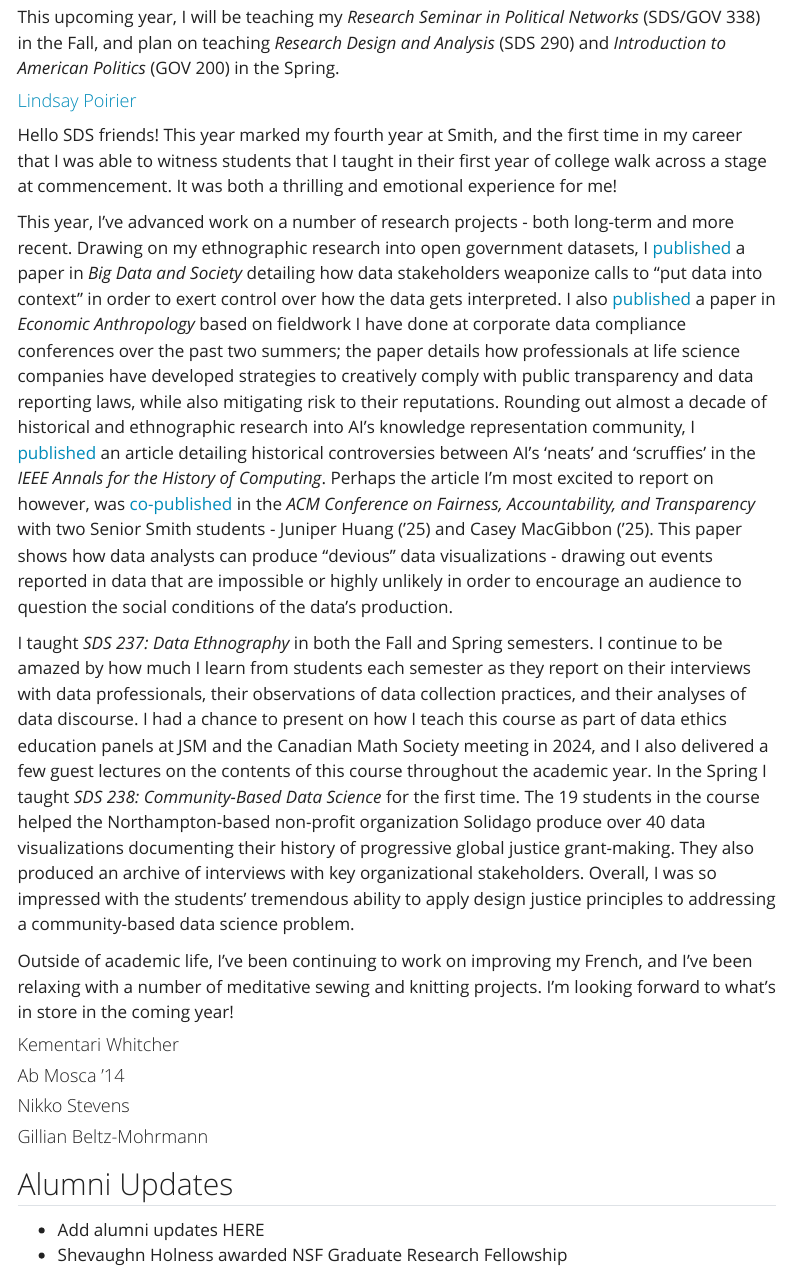
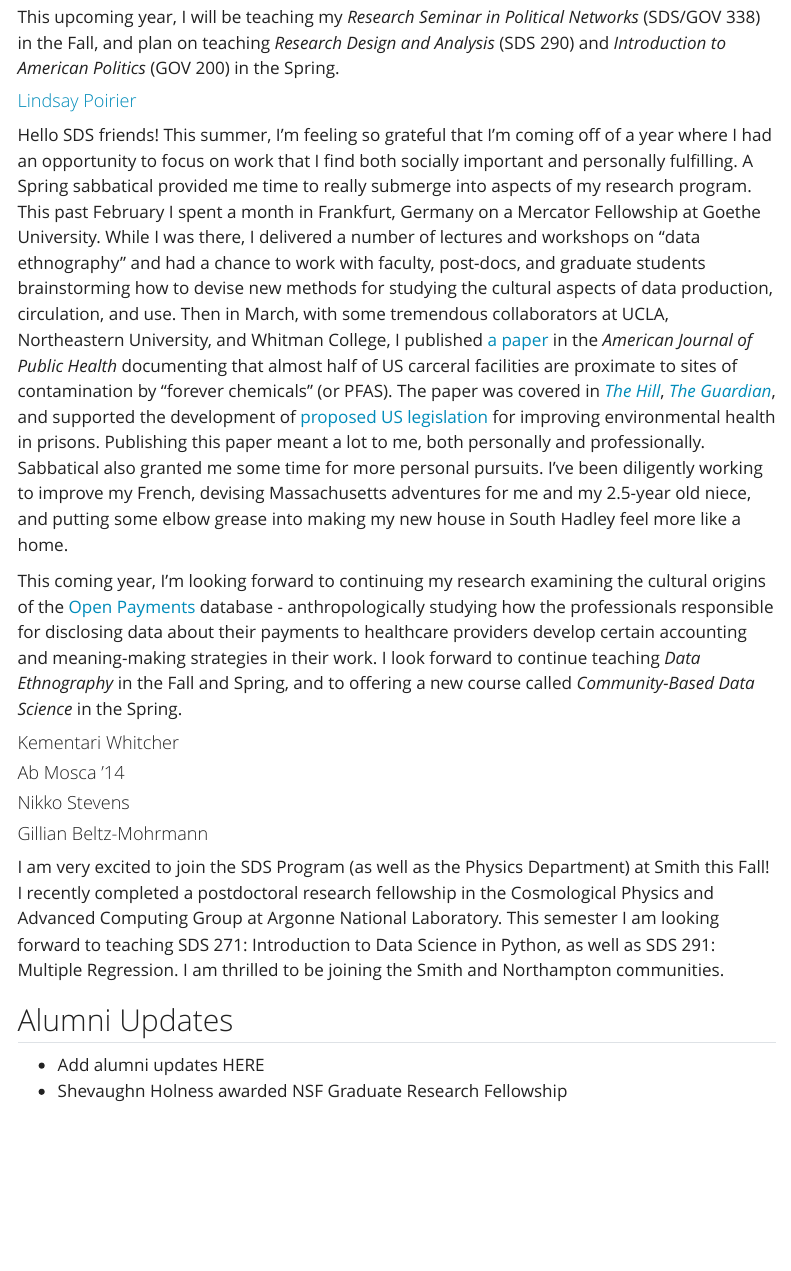
Before and after one commit to SmithCollege-SDS/smithcollege-sds.github.io, a Quarto document (sds_newsletter_2025.qmd): the page in a window 1100 px wide, from 6470 px down. Rendered offline with R 4.5, knitr and Pandoc in place of Quarto, with nearby package versions; menus at the side of the page are left out.

Commit message:
Gillian's update

```diff
--- a/sds_newsletter_2025.qmd
+++ b/sds_newsletter_2025.qmd
@@ -171,15 +171,19 @@ This upcoming year, I will be teaching my *Research Seminar in Political Network
 
 #### [Lindsay Poirier](https://lindsaypoirier.github.io/)
 
-Hello SDS friends! This year marked my fourth year at Smith, and the first time in my career that I was able to witness students that I taught in their first year of college walk across a stage at commencement. It was both a thrilling and emotional experience for me!
+Hello SDS friends!
+This summer, I'm feeling so grateful that I'm coming off of a year where I had an opportunity to focus on work that I find both socially important and personally fulfilling.
+A Spring sabbatical provided me time to really submerge into aspects of my research program.
+This past February I spent a month in Frankfurt, Germany on a Mercator Fellowship at Goethe University.
+While I was there, I delivered a number of lectures and workshops on "data ethnography" and had a chance to work with faculty, post-docs, and graduate students brainstorming how to devise new methods for studying the cultural aspects of data production, circulation, and use.
+Then in March, with some tremendous collaborators at UCLA, Northeastern University, and Whitman College, I published [a paper](https://ajph.aphapublications.org/doi/10.2105/AJPH.2024.307571) in the *American Journal of Public Health* documenting that almost half of US carceral facilities are proximate to sites of contamination by "forever chemicals" (or PFAS).
+The paper was covered in [*The Hill*](https://thehill.com/policy/energy-environment/4547224-forever-chemicals-pfas-us-prisons-drinking-water-dangerous-levels-study/), [*The Guardian*](https://www.theguardian.com/environment/2024/apr/08/prisons-contaminated-water-pfas), and supported the development of [proposed US legislation](https://www.markey.senate.gov/news/press-releases/senator-markey-rep-pressley-introduce-environmental-health-in-prisons-act) for improving environmental health in prisons.
+Publishing this paper meant a lot to me, both personally and professionally.
+Sabbatical also granted me some time for more personal pursuits.
+I've been diligently working to improve my French, devising Massachusetts adventures for me and my 2.5-year old niece, and putting some elbow grease into making my new house in South Hadley feel more like a home.
 
-This year, I've advanced work on a number of research projects - both long-term and more recent. Drawing on my ethnographic research into open government datasets, I [published](https://journals.sagepub.com/doi/10.1177/20539517241270656) a paper in *Big Data and Society* detailing how data stakeholders weaponize calls to "put data into context" in order to exert control over how the data gets interpreted. I also [published](https://anthrosource.onlinelibrary.wiley.com/doi/abs/10.1002/sea2.70010) a paper in *Economic Anthropology* based on fieldwork I have done at corporate data compliance conferences over the past two summers; the paper details how professionals at life science companies have developed strategies to creatively comply with public transparency and data reporting laws, while also mitigating risk to their reputations. Rounding out almost a decade of historical and ethnographic research into AI's knowledge representation community, I [published](https://www.computer.org/csdl/magazine/an/2025/02/10817130/231p8C3UACc) an article detailing historical controversies between AI's 'neats' and 'scruffies' in the *IEEE Annals for the History of Computing*. Perhaps the article I'm most excited to report on however, was [co-published](https://dl.acm.org/doi/10.1145/3715275.3732114) in the *ACM Conference on Fairness, Accountability, and Transparency* with two Senior Smith students - Juniper Huang ('25) and Casey MacGibbon ('25). This paper shows how data analysts can produce "devious" data visualizations - drawing out events reported in data that are impossible or highly unlikely in order to encourage an audience to question the social conditions of the data's production.
-
-I taught *SDS 237: Data Ethnography* in both the Fall and Spring semesters. I continue to be amazed by how much I learn from students each semester as they report on their interviews with data professionals, their observations of data collection practices, and their analyses of data discourse. I had a chance to present on how I teach this course as part of data ethics education panels at JSM and the Canadian Math Society meeting in 2024, and I also delivered a few guest lectures on the contents of this course throughout the academic year. In the Spring I taught *SDS 238: Community-Based Data Science* for the first time. The 19 students in the course helped the Northampton-based non-profit organization Solidago produce over 40 data visualizations documenting their history of progressive global justice grant-making. They also produced an archive of interviews with key organizational stakeholders. Overall, I was so impressed with the students' tremendous ability to apply design justice principles to addressing a community-based data science problem.
-
-Outside of academic life, I've been continuing to work on improving my French, and I've been relaxing with a number of meditative sewing and knitting projects. I'm looking forward to what's in store in the coming year!
-
-
+This coming year, I'm looking forward to continuing my research examining the cultural origins of the [Open Payments](https://openpaymentsdata.cms.gov/) database - anthropologically studying how the professionals responsible for disclosing data about their payments to healthcare providers develop certain accounting and meaning-making strategies in their work.
+I look forward to continue teaching *Data Ethnography* in the Fall and Spring, and to offering a new course called *Community-Based Data Science* in the Spring.
 
 #### Kementari Whitcher
 
@@ -188,6 +192,8 @@ Outside of academic life, I've been continuing to work on improving my French, a
 #### Nikko Stevens
 
 #### Gillian Beltz-Mohrmann
+
+I am very excited to join the SDS Program (as well as the Physics Department) at Smith this Fall! I recently completed a postdoctoral research fellowship in the Cosmological Physics and Advanced Computing Group at Argonne National Laboratory. This semester I am looking forward to teaching SDS 271: Introduction to Data Science in Python, as well as SDS 291: Multiple Regression. I am thrilled to be joining the Smith and Northampton communities.
 
 ## Alumni Updates
 
```
